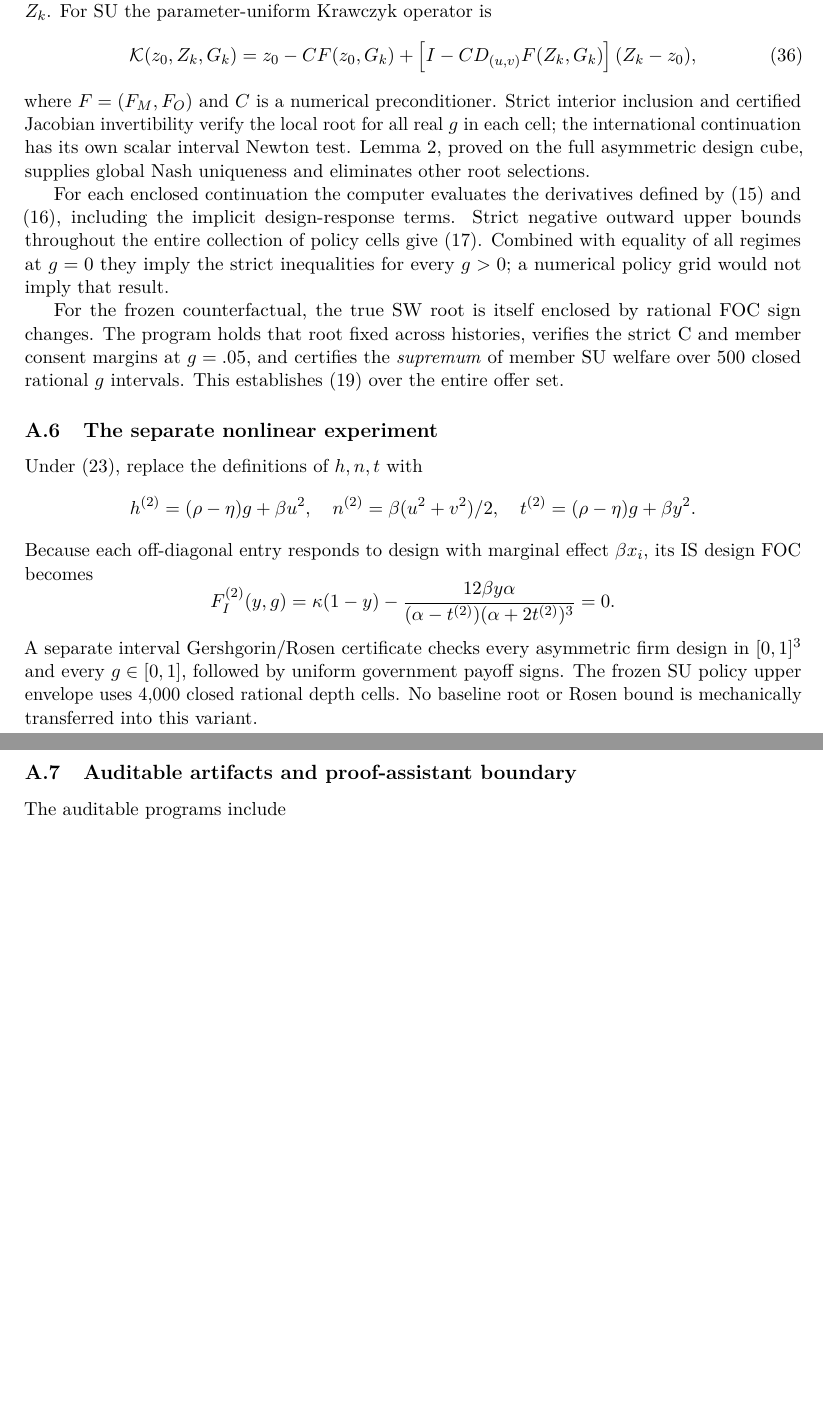
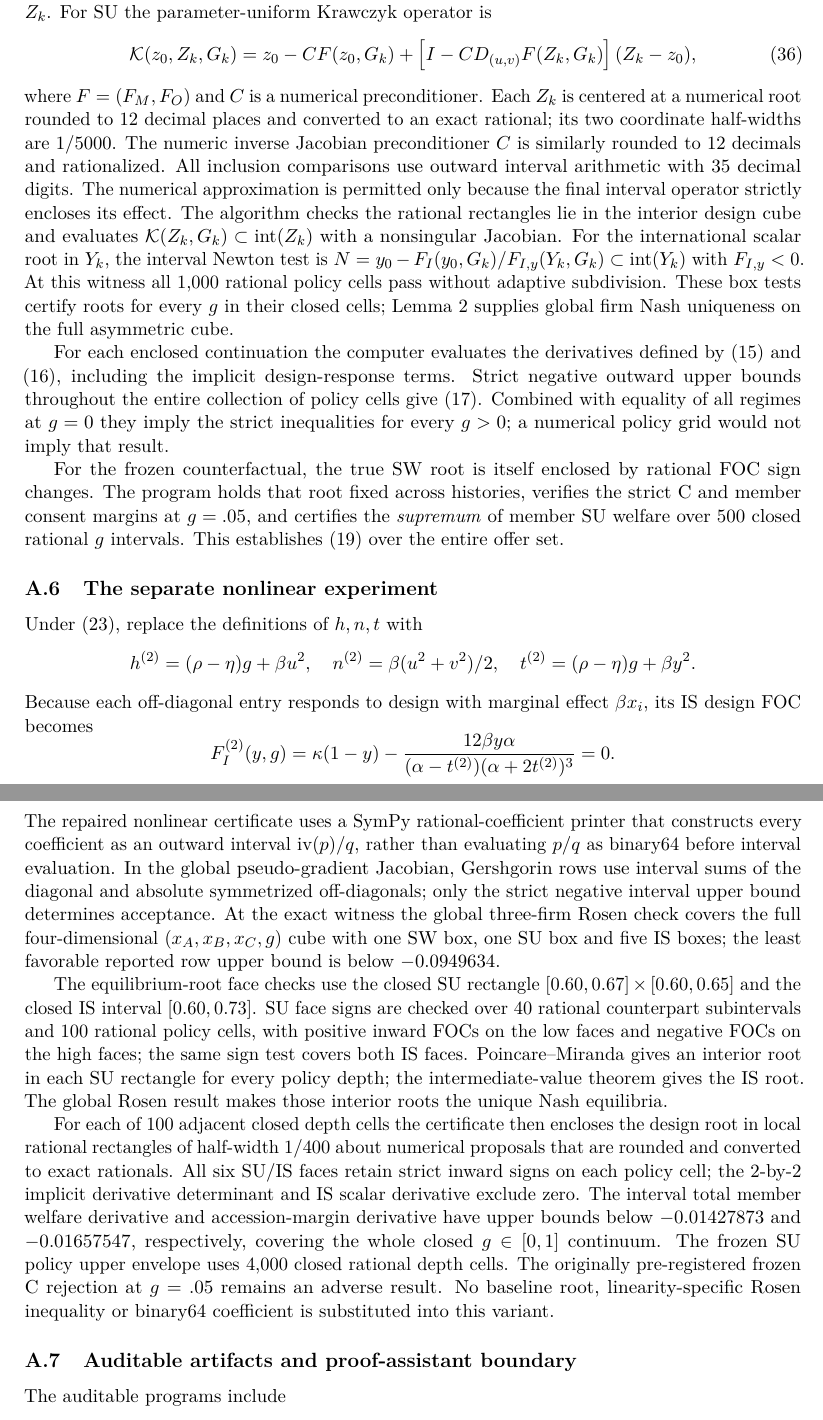
Before and after one commit to ryotamatsuki/standards-coalitions-differentiation-cournot, a LaTeX paper (paper/main.tex, which reads paper/sections/A_proofs.tex): two parts of pages 14 and 15 of 16, joined at a grey line, cut so that both start at the same text, the shorter picture padded with empty space. Compiled offline with pdfLaTeX.

Commit message:
Stage13 reviewer proof bridge: explicit Krawczyk, scalar interval Newton and repaired nonlinear certificate geometry

```diff
--- a/paper/sections/A_proofs.tex
+++ b/paper/sections/A_proofs.tex
@@ -158,12 +158,27 @@ For SU the parameter-uniform Krawczyk operator is
  +\left[I-C D_{(u,v)}F(Z_k,G_k)\right](Z_k-z_0),
 \end{equation}
 where $F=(F_M,F_O)$ and $C$ is a numerical preconditioner.
-Strict interior inclusion and certified Jacobian invertibility
-verify the local root for all real $g$ in each cell; the
-international continuation has its own scalar interval Newton
-test. Lemma~\ref{lem:design}, proved on the full asymmetric design
-cube, supplies global Nash uniqueness and eliminates other root
-selections.
+Each $Z_k$ is centered at a numerical root rounded to
+12 decimal places and converted to an exact rational;
+its two coordinate half-widths are $1/5000$.
+The numeric inverse Jacobian preconditioner $C$ is
+similarly rounded to 12 decimals and rationalized.
+All inclusion comparisons use outward interval arithmetic
+with 35 decimal digits. The numerical approximation
+is permitted only because the final interval operator
+strictly encloses its effect. The algorithm checks
+the rational rectangles lie in the interior design cube
+and evaluates $\mathcal K(Z_k,G_k)\subset
+\operatorname{int}(Z_k)$ with a nonsingular Jacobian.
+For the international scalar root in $Y_k$,
+the interval Newton test is
+$N=y_0-F_I(y_0,G_k)/F_{I,y}(Y_k,G_k)
+\subset\operatorname{int}(Y_k)$ with $F_{I,y}<0$.
+At this witness all 1,000 rational policy cells pass
+without adaptive subdivision. These box tests
+certify roots for every $g$ in their closed cells;
+Lemma~\ref{lem:design} supplies global firm Nash
+uniqueness on the full asymmetric cube.
 
 For each enclosed continuation the computer evaluates
 the derivatives defined by \eqref{eq:member-path} and
@@ -198,12 +213,54 @@ with marginal effect $\beta x_i$, its IS design FOC becomes
  \frac{12\beta y\alpha}
  {(\alpha-t^{(2)})(\alpha+2t^{(2)})^3}=0.
 \]
-A separate interval Gershgorin/Rosen certificate checks
-every asymmetric firm design in $[0,1]^3$ and every
-$g\in[0,1]$, followed by uniform government payoff signs.
+The repaired nonlinear certificate uses a SymPy
+rational-coefficient printer that constructs every
+coefficient as an outward interval $\operatorname{iv}(p)/q$,
+rather than evaluating $p/q$ as binary64 before
+interval evaluation. In the global pseudo-gradient
+Jacobian, Gershgorin rows use interval sums of
+the diagonal and absolute symmetrized off-diagonals;
+only the strict negative interval upper bound
+determines acceptance. At the exact witness the
+global three-firm Rosen check covers the full
+four-dimensional $(x_A,x_B,x_C,g)$ cube with
+one $\SW$ box, one $\SU$ box and five $\IS$
+boxes; the least favorable reported row upper
+bound is below $-0.0949634$.
+
+The equilibrium-root face checks use the closed SU
+rectangle $[0.60,0.67]\times[0.60,0.65]$ and
+the closed IS interval $[0.60,0.73]$.
+SU face signs are checked over 40 rational
+counterpart subintervals and 100 rational
+policy cells, with positive inward FOCs on
+the low faces and negative FOCs on the high faces;
+the same sign test covers both IS faces.
+Poincare--Miranda gives an interior root in
+each SU rectangle for every policy depth;
+the intermediate-value theorem gives the IS
+root. The global Rosen result makes those
+interior roots the unique Nash equilibria.
+
+For each of 100 adjacent closed depth cells
+the certificate then encloses the design root
+in local rational rectangles of half-width
+$1/400$ about numerical proposals that are
+rounded and converted to exact rationals.
+All six SU/IS faces retain strict inward signs
+on each policy cell; the 2-by-2 implicit
+derivative determinant and IS scalar derivative
+exclude zero. The interval total member
+welfare derivative and accession-margin derivative
+have upper bounds below $-0.01427873$ and
+$-0.01657547$, respectively, covering the
+whole closed $g\in[0,1]$ continuum.
 The frozen SU policy upper envelope uses 4,000
-closed rational depth cells. No baseline root or Rosen
-bound is mechanically transferred into this variant.
+closed rational depth cells. The originally
+pre-registered frozen C rejection at $g=.05$
+remains an adverse result. No baseline root,
+linearity-specific Rosen inequality or binary64
+coefficient is substituted into this variant.
 
 \subsection{Auditable artifacts and proof-assistant boundary}
 
```
